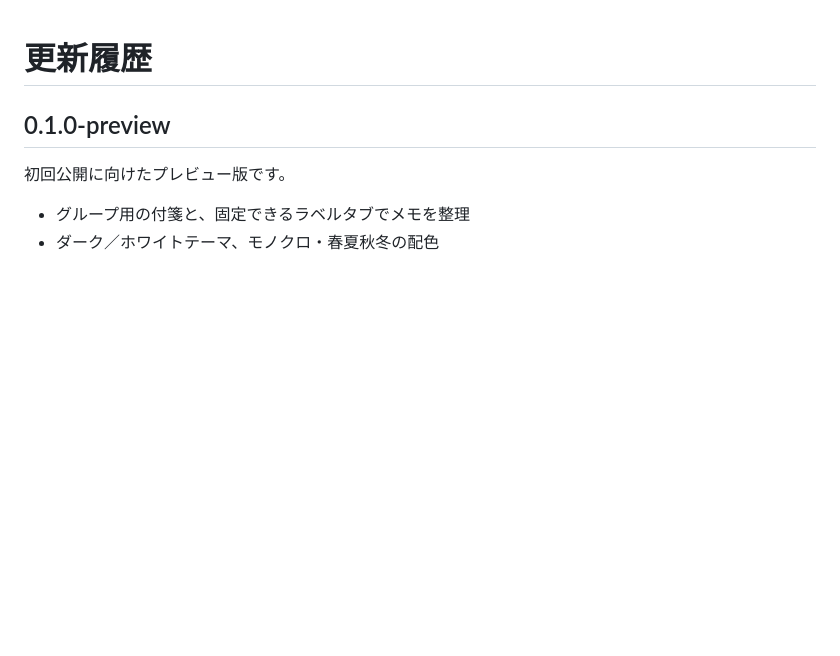
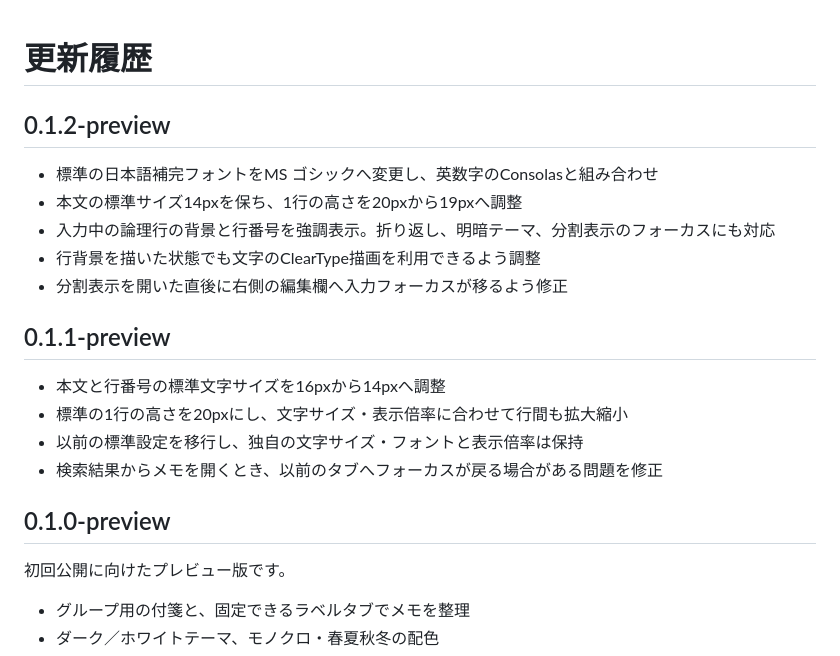
Before and after one commit to 3sh0negi/Folipera, a Markdown page: CHANGELOG.md, the part around the change. GitHub-like rendering; blank space fills up the shorter version.

```diff
--- a/CHANGELOG.md
+++ b/CHANGELOG.md
@@ -1,4 +1,19 @@
 # 更新履歴
+
+## 0.1.2-preview
+
+- 標準の日本語補完フォントをMS ゴシックへ変更し、英数字のConsolasと組み合わせ
+- 本文の標準サイズ14pxを保ち、1行の高さを20pxから19pxへ調整
+- 入力中の論理行の背景と行番号を強調表示。折り返し、明暗テーマ、分割表示のフォーカスにも対応
+- 行背景を描いた状態でも文字のClearType描画を利用できるよう調整
+- 分割表示を開いた直後に右側の編集欄へ入力フォーカスが移るよう修正
+
+## 0.1.1-preview
+
+- 本文と行番号の標準文字サイズを16pxから14pxへ調整
+- 標準の1行の高さを20pxにし、文字サイズ・表示倍率に合わせて行間も拡大縮小
+- 以前の標準設定を移行し、独自の文字サイズ・フォントと表示倍率は保持
+- 検索結果からメモを開くとき、以前のタブへフォーカスが戻る場合がある問題を修正
 
 ## 0.1.0-preview
 
```
Also changed, not shown: README.md (+3 -1 lines), preview.png.
